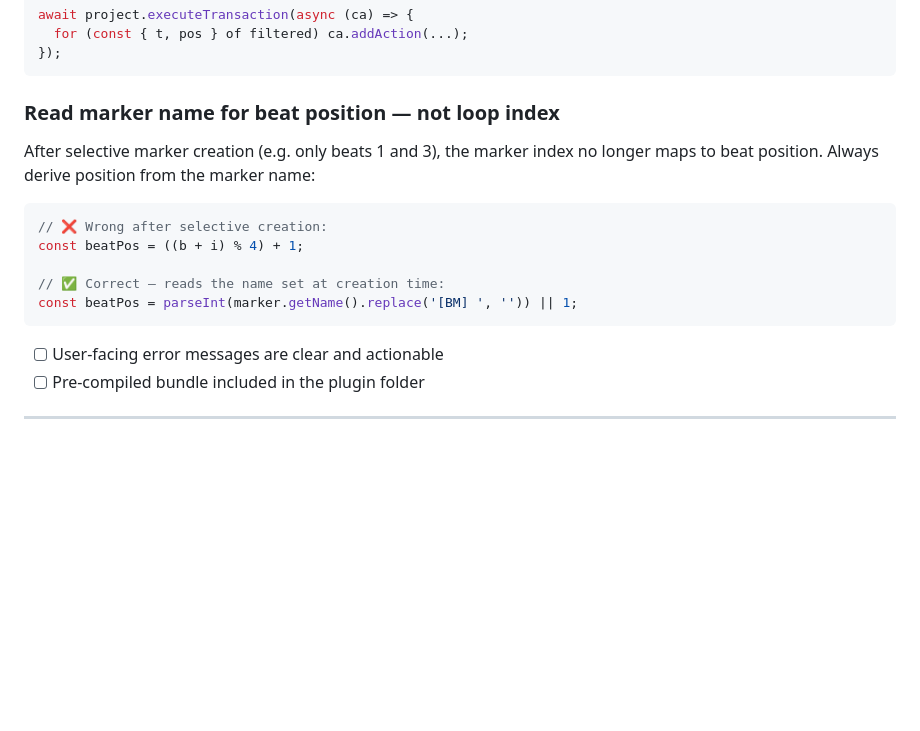
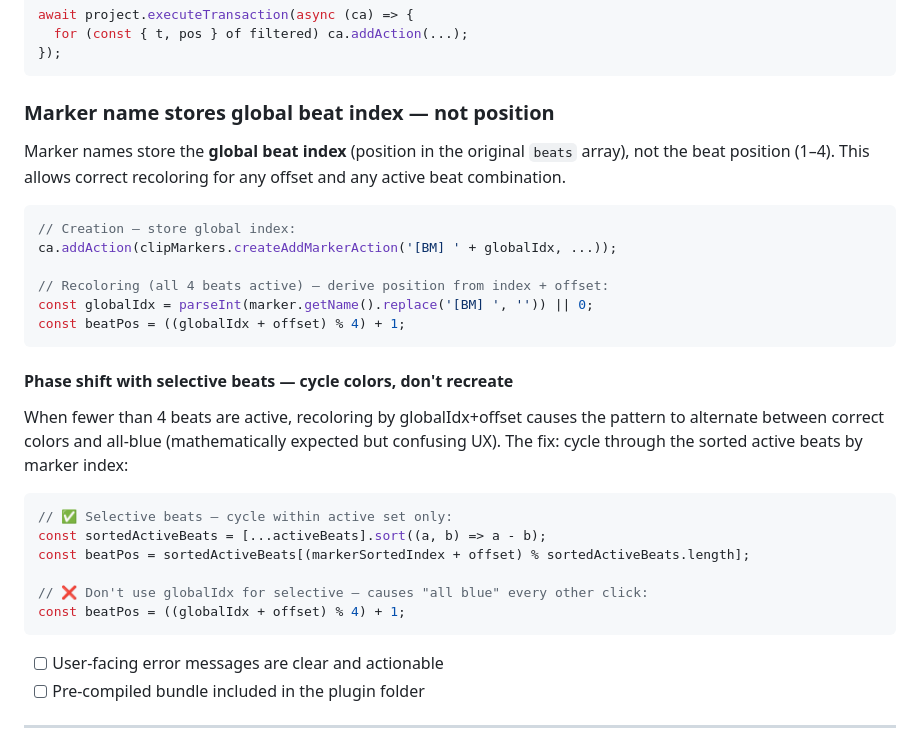
Before and after one commit to samaBR85/BeatMarker-PremierePlugin, a Markdown page: docs/DEVELOPMENT.md, the part around the change. Rendered like a GitHub page; blank space fills up the shorter version.

Commit message:
docs: update DEVELOPMENT.md — marker name stores globalIdx, selective phase shift pattern

````diff
--- a/docs/DEVELOPMENT.md
+++ b/docs/DEVELOPMENT.md
@@ -596,16 +596,30 @@ await project.executeTransaction(async (ca) => {
 });
 ```
 
-### Read marker name for beat position — not loop index
+### Marker name stores global beat index — not position
 
-After selective marker creation (e.g. only beats 1 and 3), the marker index no longer maps to beat position. Always derive position from the marker name:
+Marker names store the **global beat index** (position in the original `beats` array), not the beat position (1–4). This allows correct recoloring for any offset and any active beat combination.
 
 ```js
-// ❌ Wrong after selective creation:
-const beatPos = ((b + i) % 4) + 1;
+// Creation — store global index:
+ca.addAction(clipMarkers.createAddMarkerAction('[BM] ' + globalIdx, ...));
 
-// ✅ Correct — reads the name set at creation time:
-const beatPos = parseInt(marker.getName().replace('[BM] ', '')) || 1;
+// Recoloring (all 4 beats active) — derive position from index + offset:
+const globalIdx = parseInt(marker.getName().replace('[BM] ', '')) || 0;
+const beatPos = ((globalIdx + offset) % 4) + 1;
+```
+
+#### Phase shift with selective beats — cycle colors, don't recreate
+
+When fewer than 4 beats are active, recoloring by globalIdx+offset causes the pattern to alternate between correct colors and all-blue (mathematically expected but confusing UX). The fix: cycle through the sorted active beats by marker index:
+
+```js
+// ✅ Selective beats — cycle within active set only:
+const sortedActiveBeats = [...activeBeats].sort((a, b) => a - b);
+const beatPos = sortedActiveBeats[(markerSortedIndex + offset) % sortedActiveBeats.length];
+
+// ❌ Don't use globalIdx for selective — causes "all blue" every other click:
+const beatPos = ((globalIdx + offset) % 4) + 1;
 ```
 - [ ] User-facing error messages are clear and actionable
 - [ ] Pre-compiled bundle included in the plugin folder
````
